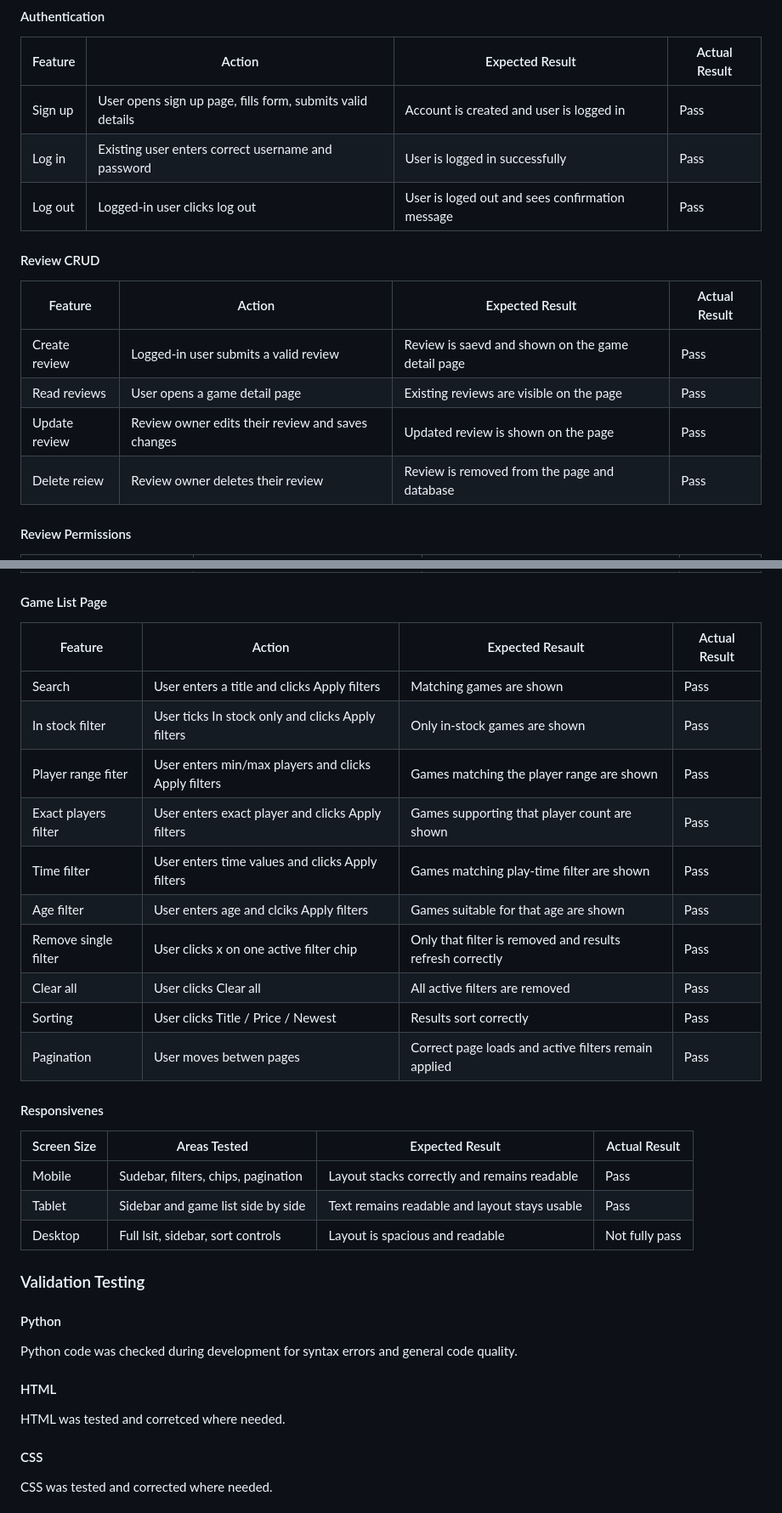
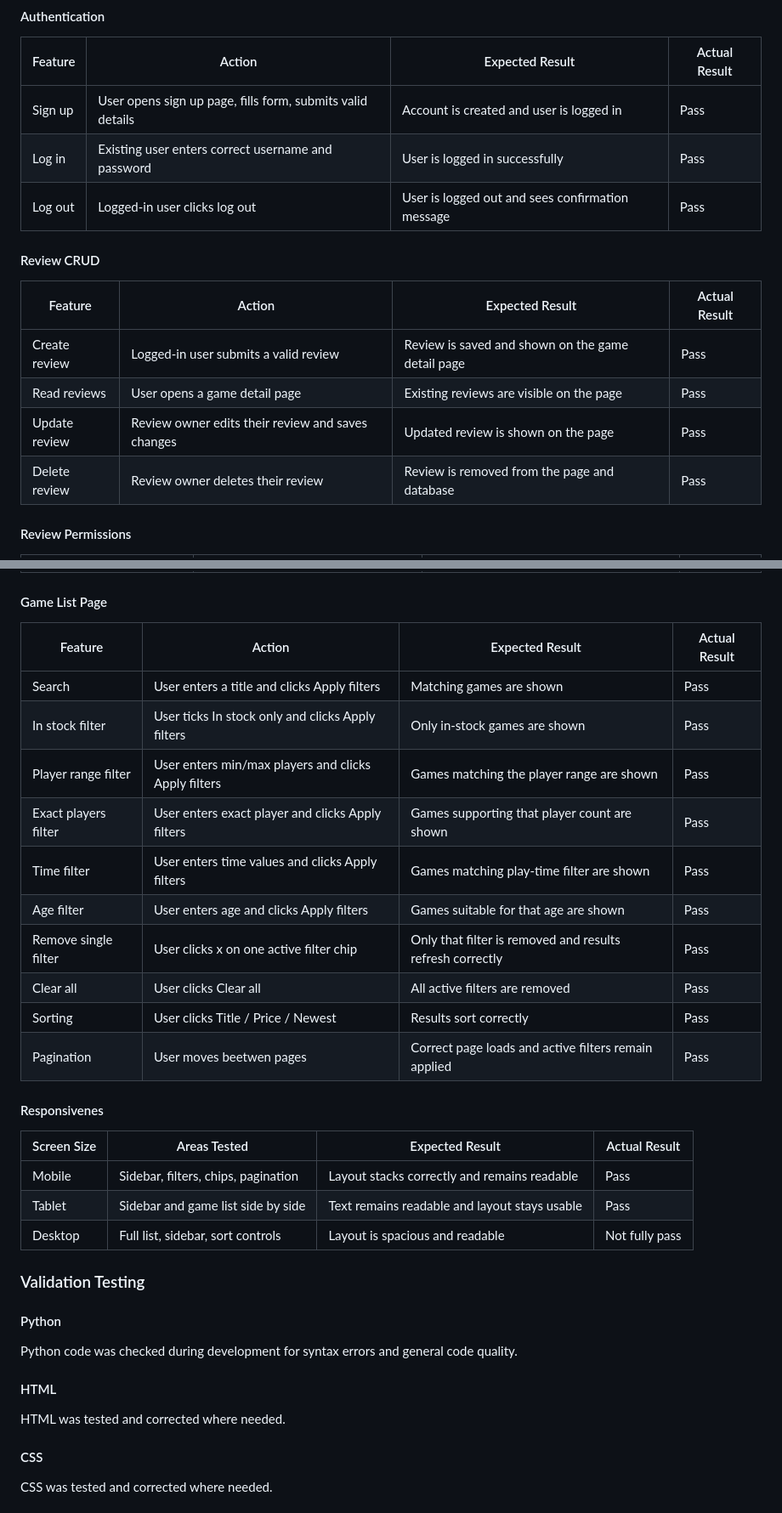
Before and after one commit to Agnogh/WitchTowerBoardgameLibrary, a Markdown page: Test plan and QA.md, 2 parts joined by grey strips. Shown at 85% size. Drawn GitHub-style.

Commit message:
fixing typos in test plans txt file

```diff
--- a/Test plan and QA.md
+++ b/Test plan and QA.md
@@ -8,16 +8,16 @@
 |---|---|---|---|
 | Sign up | User opens sign up page, fills form, submits valid details | Account is created and user is logged in | Pass |
 | Log in | Existing user enters correct username and password | User is logged in successfully | Pass |
-| Log out | Logged-in user clicks log out | User is loged out and sees confirmation message | Pass |
+| Log out | Logged-in user clicks log out | User is logged out and sees confirmation message | Pass |
 
 #### Review CRUD
 
 | Feature | Action | Expected Result | Actual Result |
 |---|---|---|---|
-| Create review | Logged-in user submits a valid review | Review is saevd and shown on the game detail page | Pass |
+| Create review | Logged-in user submits a valid review | Review is saved and shown on the game detail page | Pass |
 | Read reviews | User opens a game detail page | Existing reviews are visible on the page | Pass |
 | Update review | Review owner edits their review and saves changes | Updated review is shown on the page | Pass |
-| Delete reiew | Review owner deletes their review | Review is removed from the page and database | Pass |
+| Delete review | Review owner deletes their review | Review is removed from the page and database | Pass |
 
 #### Review Permissions
 
@@ -31,26 +31,26 @@
 
 #### Game List Page
 
-| Feature | Action | Expected Resault | Actual Result |
+| Feature | Action | Expected Result | Actual Result |
 |---|---|---|---|
 | Search | User enters a title and clicks Apply filters | Matching games are shown | Pass |
 | In stock filter | User ticks In stock only and clicks Apply filters | Only in-stock games are shown | Pass |
-| Player range fiter | User enters min/max players and clicks Apply filters | Games matching the player range are shown | Pass |
+| Player range filter | User enters min/max players and clicks Apply filters | Games matching the player range are shown | Pass |
 | Exact players filter | User enters exact player and clicks Apply filters | Games supporting that player count are shown | Pass |
 | Time filter | User enters time values and clicks Apply filters | Games matching play-time filter are shown | Pass |
-| Age filter | User enters age and clciks Apply filters | Games suitable for that age are shown | Pass |
+| Age filter | User enters age and clicks Apply filters | Games suitable for that age are shown | Pass |
 | Remove single filter | User clicks x on one active filter chip | Only that filter is removed and results refresh correctly | Pass |
 | Clear all | User clicks Clear all | All active filters are removed | Pass |
 | Sorting | User clicks Title / Price / Newest | Results sort correctly | Pass |
-| Pagination | User moves betwen pages | Correct page loads and active filters remain applied | Pass |
+| Pagination | User moves beetwen pages | Correct page loads and active filters remain applied | Pass |
 
 #### Responsivenes
 
 | Screen Size | Areas Tested | Expected Result | Actual Result |
 |---|---|---|---|
-| Mobile | Sudebar, filters, chips, pagination | Layout stacks correctly and remains readable | Pass |
+| Mobile | Sidebar, filters, chips, pagination | Layout stacks correctly and remains readable | Pass |
 | Tablet | Sidebar and game list side by side | Text remains readable and layout stays usable | Pass |
-| Desktop | Full lsit, sidebar, sort controls | Layout is spacious and readable | Not fully pass |
+| Desktop | Full list, sidebar, sort controls | Layout is spacious and readable | Not fully pass |
 
 ### Validation Testing
 
@@ -58,7 +58,7 @@
 Python code was checked during development for syntax errors and general code quality.
 
 #### HTML
-HTML was tested and corretced where needed.
+HTML was tested and corrected where needed.
 
 #### CSS
 CSS was tested and corrected where needed.
```
